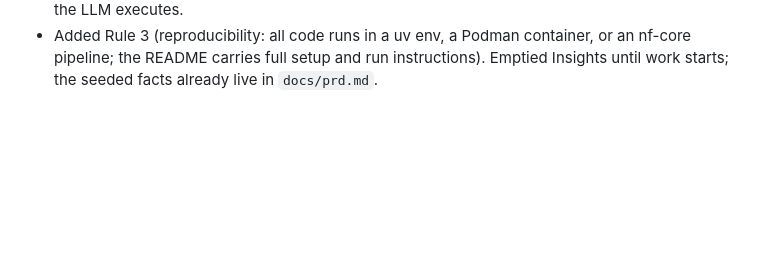
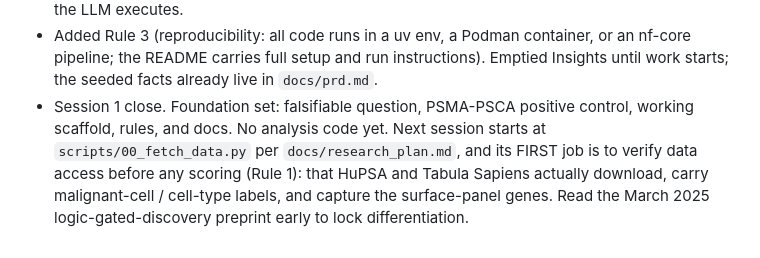
Before and after one commit to wguesdon/dual-marker-discovery, a Markdown page: SESSION_SUMMARY.md, the part around the change. GitHub-like rendering; blank space fills up the shorter version.

Commit message:
docs: session 1 close, handoff note for the analysis session
Foundation set (question, PSMA-PSCA control, scaffold, rules, docs).
Next session starts at scripts/00_fetch_data.py and must verify data
access before scoring.

```diff
--- a/SESSION_SUMMARY.md
+++ b/SESSION_SUMMARY.md
@@ -112,3 +112,8 @@ earned; a plain fact about the project belongs in `docs/prd.md`, not here.
 - Added Rule 3 (reproducibility: all code runs in a uv env, a Podman container, or an nf-core pipeline;
   the README carries full setup and run instructions). Emptied Insights until work starts; the seeded
   facts already live in `docs/prd.md`.
+- Session 1 close. Foundation set: falsifiable question, PSMA-PSCA positive control, working scaffold,
+  rules, and docs. No analysis code yet. Next session starts at `scripts/00_fetch_data.py` per
+  `docs/research_plan.md`, and its FIRST job is to verify data access before any scoring (Rule 1): that
+  HuPSA and Tabula Sapiens actually download, carry malignant-cell / cell-type labels, and capture the
+  surface-panel genes. Read the March 2025 logic-gated-discovery preprint early to lock differentiation.
```
